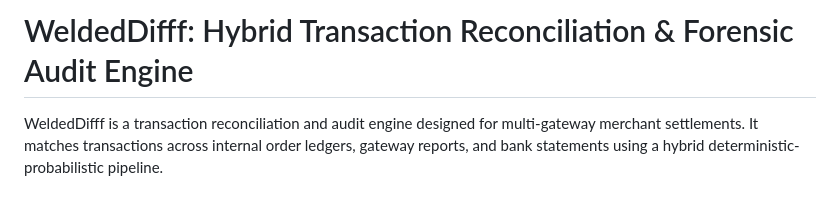
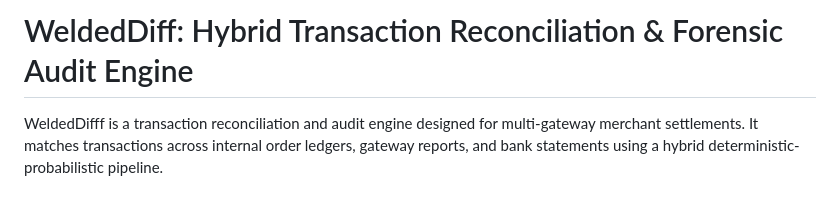
Before and after one commit to karthik1647/WeldedDiff, a Markdown page: README.md, the part around the change. GitHub-like rendering.

```diff
--- a/README.md
+++ b/README.md
@@ -1,4 +1,4 @@
-# WeldedDifff: Hybrid Transaction Reconciliation & Forensic Audit Engine
+# WeldedDiff: Hybrid Transaction Reconciliation & Forensic Audit Engine
 
 WeldedDifff is a transaction reconciliation and audit engine designed for multi-gateway merchant settlements. It matches transactions across internal order ledgers, gateway reports, and bank statements using a hybrid deterministic-probabilistic pipeline.
 
```
